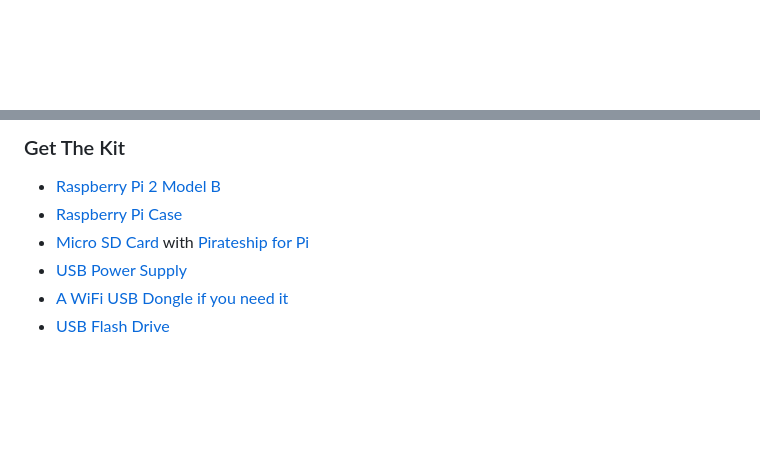
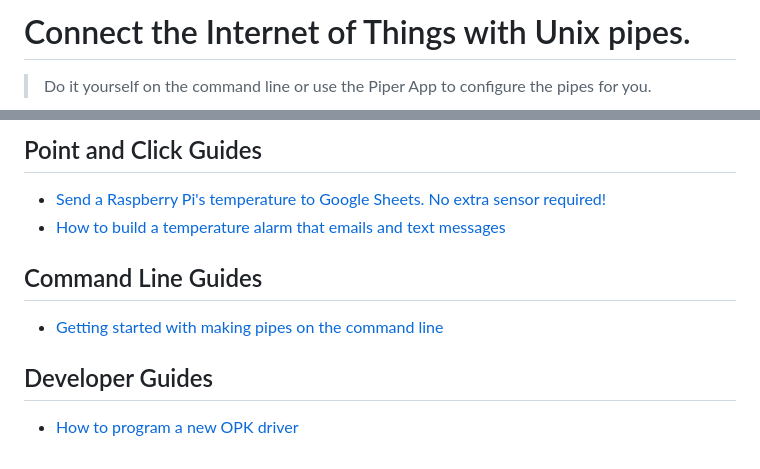
Before and after one commit to openpipekit/new-website, a Markdown page: index.md, 2 parts joined by grey strips. GitHub-like rendering; blank space fills up the shorter version.

```diff
--- a/index.md
+++ b/index.md
@@ -1 +1,3 @@
+# Connect the Internet of Things with Unix pipes.
+>  Do it yourself on the command line or use the Piper App to configure the pipes for you.
 
@@ -3,8 +5,11 @@
 
-### Get The Kit
-- [Raspberry Pi 2 Model B](http://www.mcmelectronics.com/content/en-US/raspberry-pi)
-- [Raspberry Pi Case](http://www.amazon.com/Official-Raspberry-Foundation-Case-Model/dp/B00ZS26ZJA/ref=sr_1_1?ie=UTF8&qid=1444957520&sr=8-1&keywords=Official+raspberry+pi+2+model+b+case)
-- [Micro SD Card](http://goo.gl/xXPZuX) with [Pirateship for Pi](http://openpipekit.github.io/pirate.sh/#!index.md)
-- [USB Power Supply](http://www.microcenter.com/product/441187/Micro-USB_Power_Supply_for_Raspberry_Pi_B_with_Built-in_4ft_Cable_-_2_Amp)
-- [A WiFi USB Dongle if you need it](http://www.microcenter.com/product/361805/150Mbps_Wireless_N_USB_Adapter)
-- [USB Flash Drive](http://www.microcenter.com/product/281032/16GB_USB_20_Flash_Drive)
+## Point and Click Guides
+* [Send a Raspberry Pi's temperature to Google Sheets. No extra sensor required!](send-your-raspberry-pis-temperature-to-google-sheets.md)
+* [How to build a temperature alarm that emails and text messages ](how-to-build-a-temperature-alarm-that-emails-and-text-messages.md)
+
+## Command Line Guides
+
+* [Getting started with making pipes on the command line](getting-started-with-making-pipes-on-the-command-line.md)
+
+## Developer Guides
+* [How to program a new OPK driver](how-to-program-a-new-opk-driver.md)
```
Also changed, not shown: other parts of index.md (+1 -1 lines), devices-and-databases.md (added, +146 -0 lines), navigation.md (+6 -13 lines), images/piper-app.png (added), images/piper-options-reverse.png (added), images/piper-options.png (added), 2 other files.
